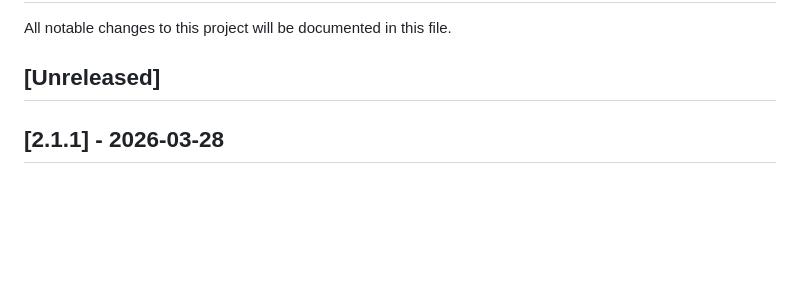
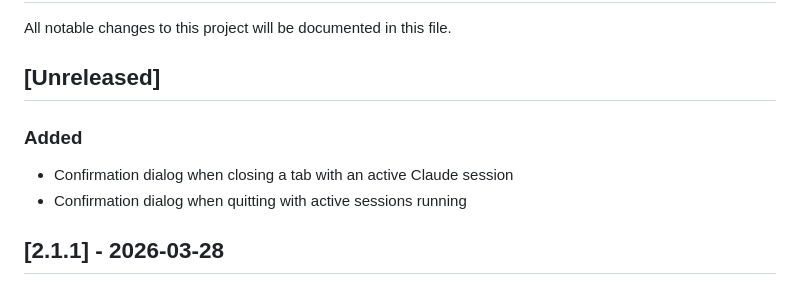
Before and after one commit to joemsak/claude-code-desktop, a Markdown page: CHANGELOG.md, the part around the change. Drawn GitHub-style; blank space fills up the shorter version.

Commit message:
docs: add close confirmation dialogs to changelog
Co-Authored-By: Claude Opus 4.6 (1M context) <noreply@anthropic.com>

```diff
--- a/CHANGELOG.md
+++ b/CHANGELOG.md
@@ -3,6 +3,10 @@
 All notable changes to this project will be documented in this file.
 
 ## [Unreleased]
+
+### Added
+- Confirmation dialog when closing a tab with an active Claude session
+- Confirmation dialog when quitting with active sessions running
 
 ## [2.1.1] - 2026-03-28
 
```
